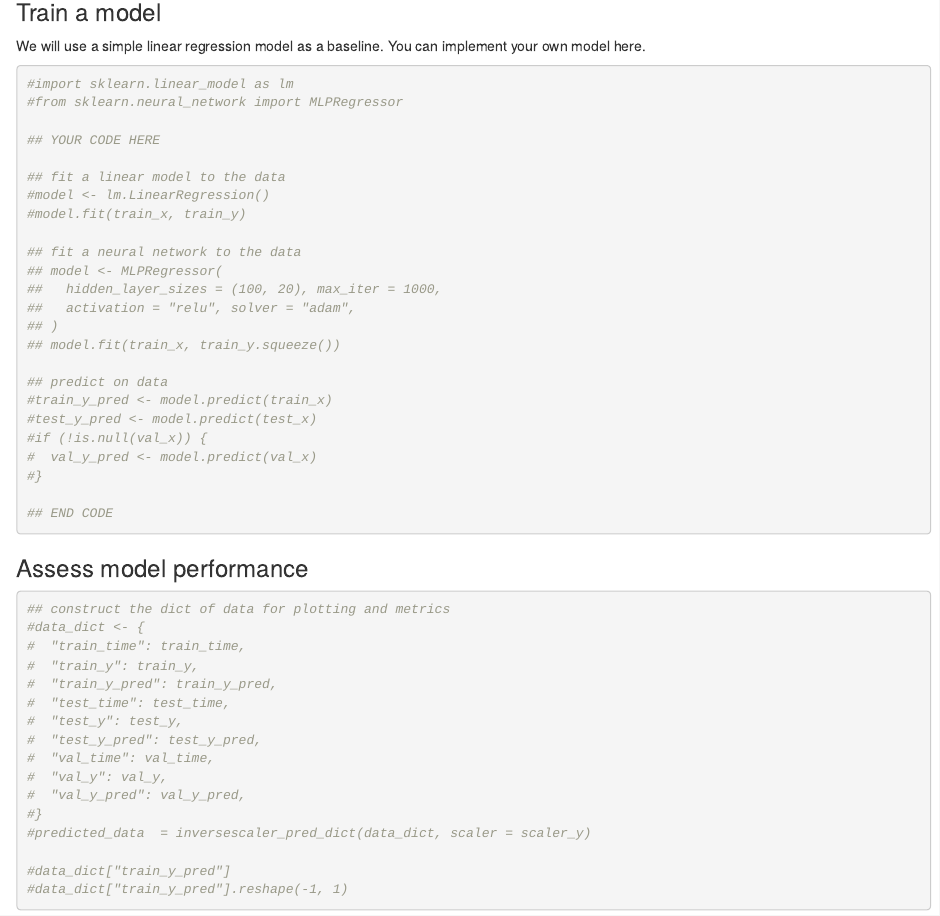
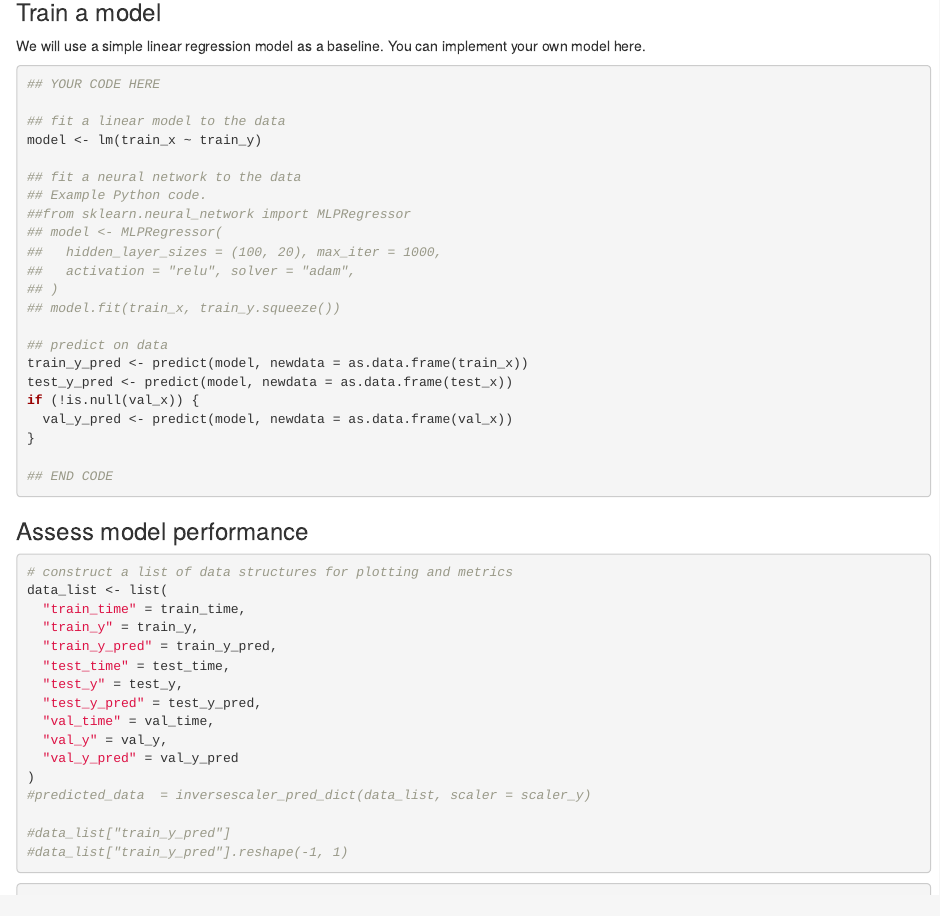
Before and after one commit to dare-centre/newcrest-data-challenge, an R Markdown document (R_01_Data_Challenge.Rmd): the page in a window 1100 px wide, from 3550 px down. The pictures show the output file R_01_Data_Challenge.html that the author committed with the source, opened offline.

Commit message:
R training updates.

````diff
--- a/R_01_Data_Challenge.Rmd
+++ b/R_01_Data_Challenge.Rmd
@@ -186,16 +186,14 @@ We will use a simple linear regression model as a baseline. You can implement yo
 
 ```{r chunk_seven}
 
-#import sklearn.linear_model as lm
-#from sklearn.neural_network import MLPRegressor
-
 ## YOUR CODE HERE
 
 ## fit a linear model to the data
-#model <- lm.LinearRegression()
-#model.fit(train_x, train_y)
+model <- lm(train_x ~ train_y)
 
 ## fit a neural network to the data
+## Example Python code.
+##from sklearn.neural_network import MLPRegressor
 ## model <- MLPRegressor(
 ##   hidden_layer_sizes = (100, 20), max_iter = 1000,
 ##   activation = "relu", solver = "adam",
@@ -203,11 +201,11 @@ We will use a simple linear regression model as a baseline. You can implement yo
 ## model.fit(train_x, train_y.squeeze())
 
 ## predict on data
-#train_y_pred <- model.predict(train_x)
-#test_y_pred <- model.predict(test_x)
-#if (!is.null(val_x)) {
-#  val_y_pred <- model.predict(val_x)
-#}
+train_y_pred <- predict(model, newdata = as.data.frame(train_x))
+test_y_pred <- predict(model, newdata = as.data.frame(test_x))
+if (!is.null(val_x)) {
+  val_y_pred <- predict(model, newdata = as.data.frame(val_x))
+}
 
 ## END CODE
 ```
@@ -216,22 +214,22 @@ We will use a simple linear regression model as a baseline. You can implement yo
 
 ```{r chunk_eight}
 
-## construct the dict of data for plotting and metrics
-#data_dict <- {
-#  "train_time": train_time,
-#  "train_y": train_y,
-#  "train_y_pred": train_y_pred,
-#  "test_time": test_time,
-#  "test_y": test_y,
-#  "test_y_pred": test_y_pred,
-#  "val_time": val_time,
-#  "val_y": val_y,
-#  "val_y_pred": val_y_pred,
-#}
-#predicted_data  = inversescaler_pred_dict(data_dict, scaler = scaler_y)
+# construct a list of data structures for plotting and metrics
+data_list <- list(
+  "train_time" = train_time,
+  "train_y" = train_y,
+  "train_y_pred" = train_y_pred,
+  "test_time" = test_time,
+  "test_y" = test_y,
+  "test_y_pred" = test_y_pred,
+  "val_time" = val_time,
+  "val_y" = val_y,
+  "val_y_pred" = val_y_pred
+)
+#predicted_data  = inversescaler_pred_dict(data_list, scaler = scaler_y)
 
-#data_dict["train_y_pred"]
-#data_dict["train_y_pred"].reshape(-1, 1)
+#data_list["train_y_pred"]
+#data_list["train_y_pred"].reshape(-1, 1)
 
 ```
 
````
Also changed, not shown: R_01_Data_Challenge.html.
